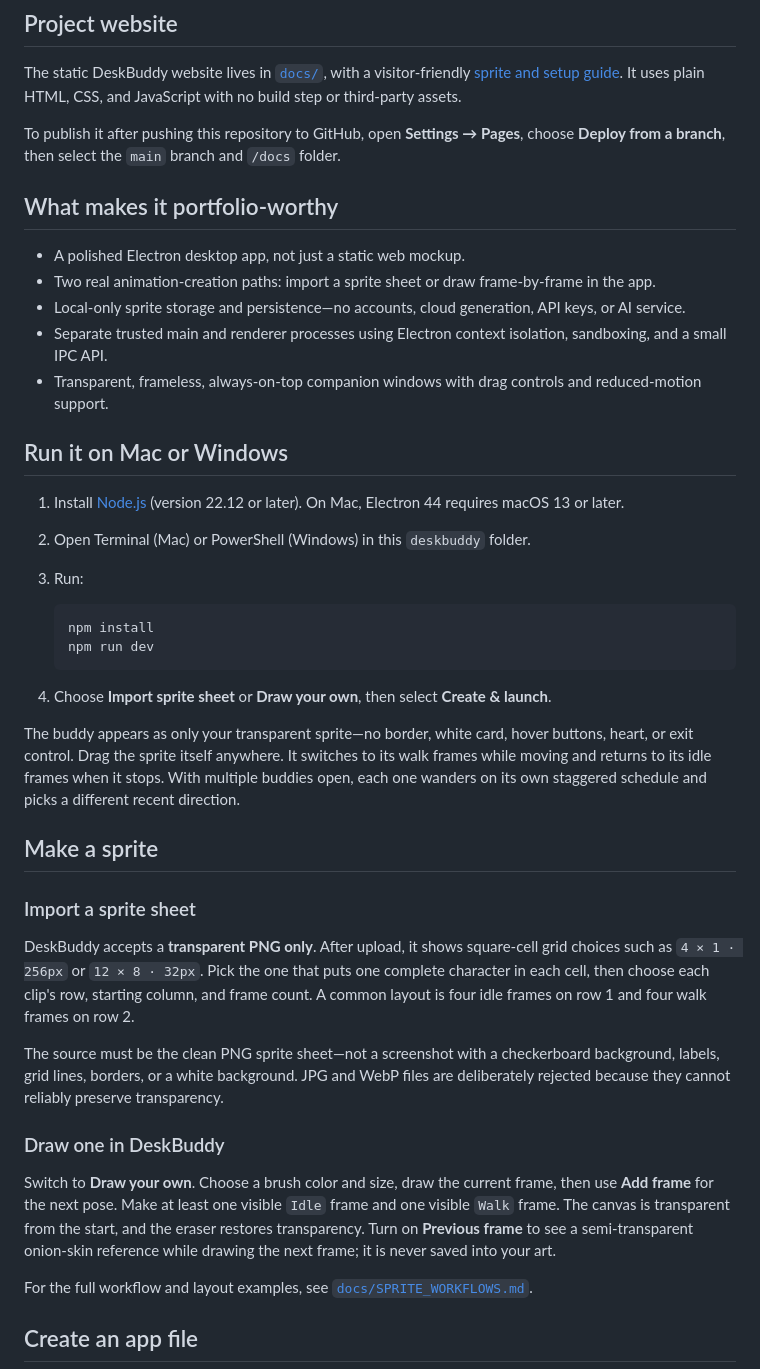
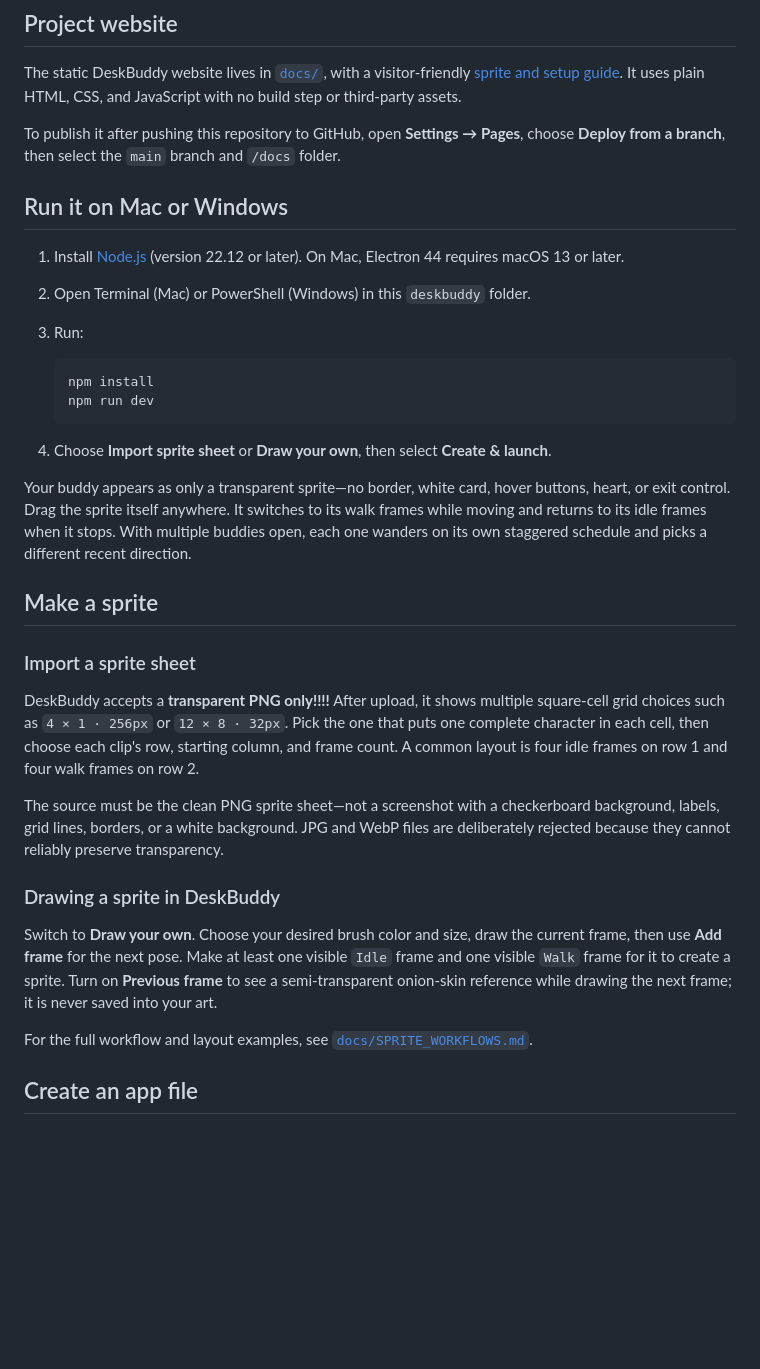
Before and after one commit to Justin-Uurtsaikh/DeskBuddy, a Markdown page: README.md, the part around the change. Rendered like a GitHub page; blank space fills up the shorter version.

Commit message:
Revise README for clarity and formatting
Updated README.md to improve clarity and fix formatting issues.

```diff
--- a/README.md
+++ b/README.md
@@ -7,14 +7,6 @@ DeskBuddy is a local-first **sprite-buddy creator**. Make a tiny animated compan
 The static DeskBuddy website lives in [`docs/`](docs/index.html), with a visitor-friendly [sprite and setup guide](docs/guide/index.html). It uses plain HTML, CSS, and JavaScript with no build step or third-party assets.
 
 To publish it after pushing this repository to GitHub, open **Settings → Pages**, choose **Deploy from a branch**, then select the `main` branch and `/docs` folder.
-
-## What makes it portfolio-worthy
-
-- A polished Electron desktop app, not just a static web mockup.
-- Two real animation-creation paths: import a sprite sheet or draw frame-by-frame in the app.
-- Local-only sprite storage and persistence—no accounts, cloud generation, API keys, or AI service.
-- Separate trusted main and renderer processes using Electron context isolation, sandboxing, and a small IPC API.
-- Transparent, frameless, always-on-top companion windows with drag controls and reduced-motion support.
 
 ## Run it on Mac or Windows
 
@@ -29,19 +21,20 @@ To publish it after pushing this repository to GitHub, open **Settings → Pages
 
 4. Choose **Import sprite sheet** or **Draw your own**, then select **Create & launch**.
 
-The buddy appears as only your transparent sprite—no border, white card, hover buttons, heart, or exit control. Drag the sprite itself anywhere. It switches to its walk frames while moving and returns to its idle frames when it stops. With multiple buddies open, each one wanders on its own staggered schedule and picks a different recent direction.
+Your buddy appears as only a transparent sprite—no border, white card, hover buttons, heart, or exit control. Drag the sprite itself anywhere. It switches to its walk frames while moving and returns to its idle frames when it stops. With multiple buddies open, each one wanders on its own staggered schedule and picks a different recent direction.
 
 ## Make a sprite
 
 ### Import a sprite sheet
 
-DeskBuddy accepts a **transparent PNG only**. After upload, it shows square-cell grid choices such as `4 × 1 · 256px` or `12 × 8 · 32px`. Pick the one that puts one complete character in each cell, then choose each clip's row, starting column, and frame count. A common layout is four idle frames on row 1 and four walk frames on row 2.
+DeskBuddy accepts a **transparent PNG only!!!!**
+After upload, it shows multiple square-cell grid choices such as `4 × 1 · 256px` or `12 × 8 · 32px`. Pick the one that puts one complete character in each cell, then choose each clip's row, starting column, and frame count. A common layout is four idle frames on row 1 and four walk frames on row 2.
 
 The source must be the clean PNG sprite sheet—not a screenshot with a checkerboard background, labels, grid lines, borders, or a white background. JPG and WebP files are deliberately rejected because they cannot reliably preserve transparency.
 
-### Draw one in DeskBuddy
+### Drawing a sprite in DeskBuddy
 
-Switch to **Draw your own**. Choose a brush color and size, draw the current frame, then use **Add frame** for the next pose. Make at least one visible `Idle` frame and one visible `Walk` frame. The canvas is transparent from the start, and the eraser restores transparency. Turn on **Previous frame** to see a semi-transparent onion-skin reference while drawing the next frame; it is never saved into your art.
+Switch to **Draw your own**. Choose your desired brush color and size, draw the current frame, then use **Add frame** for the next pose. Make at least one visible `Idle` frame and one visible `Walk` frame for it to create a sprite. Turn on **Previous frame** to see a semi-transparent onion-skin reference while drawing the next frame; it is never saved into your art.
 
 For the full workflow and layout examples, see [`docs/SPRITE_WORKFLOWS.md`](docs/SPRITE_WORKFLOWS.md).
 
```
